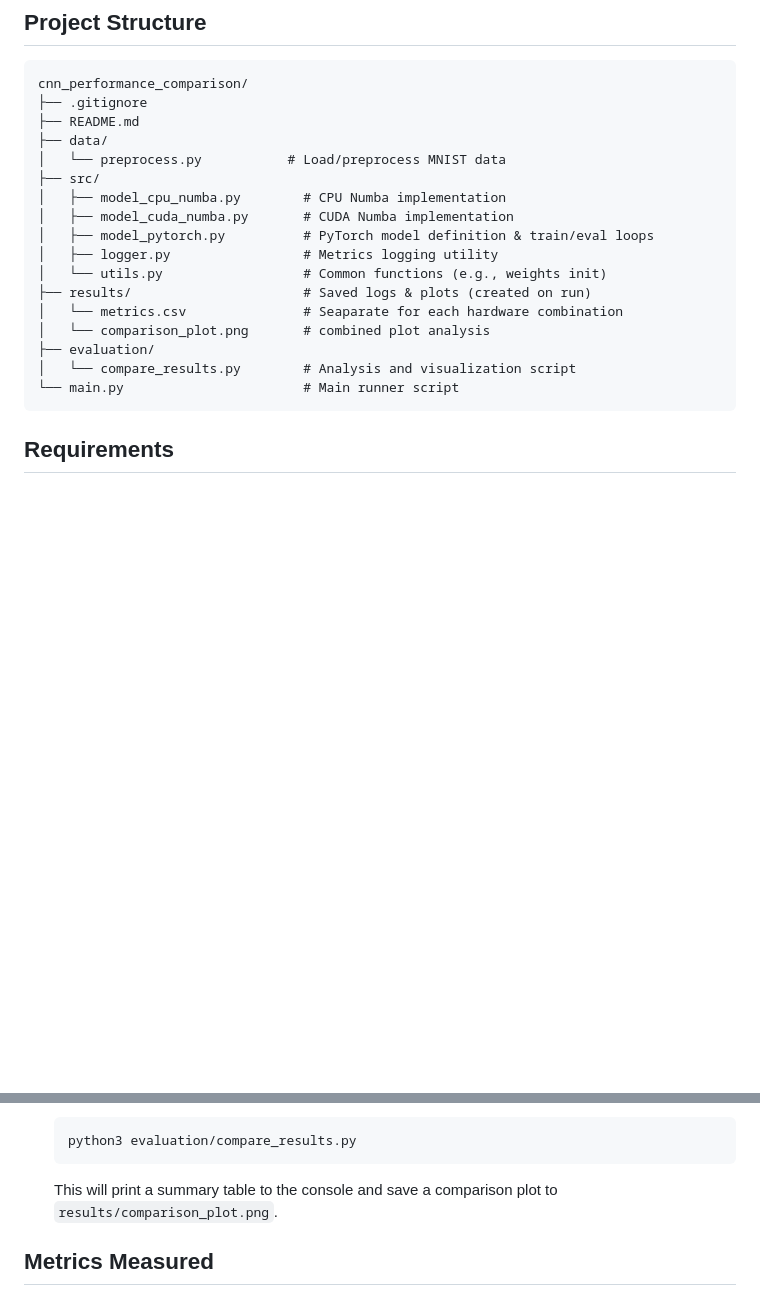
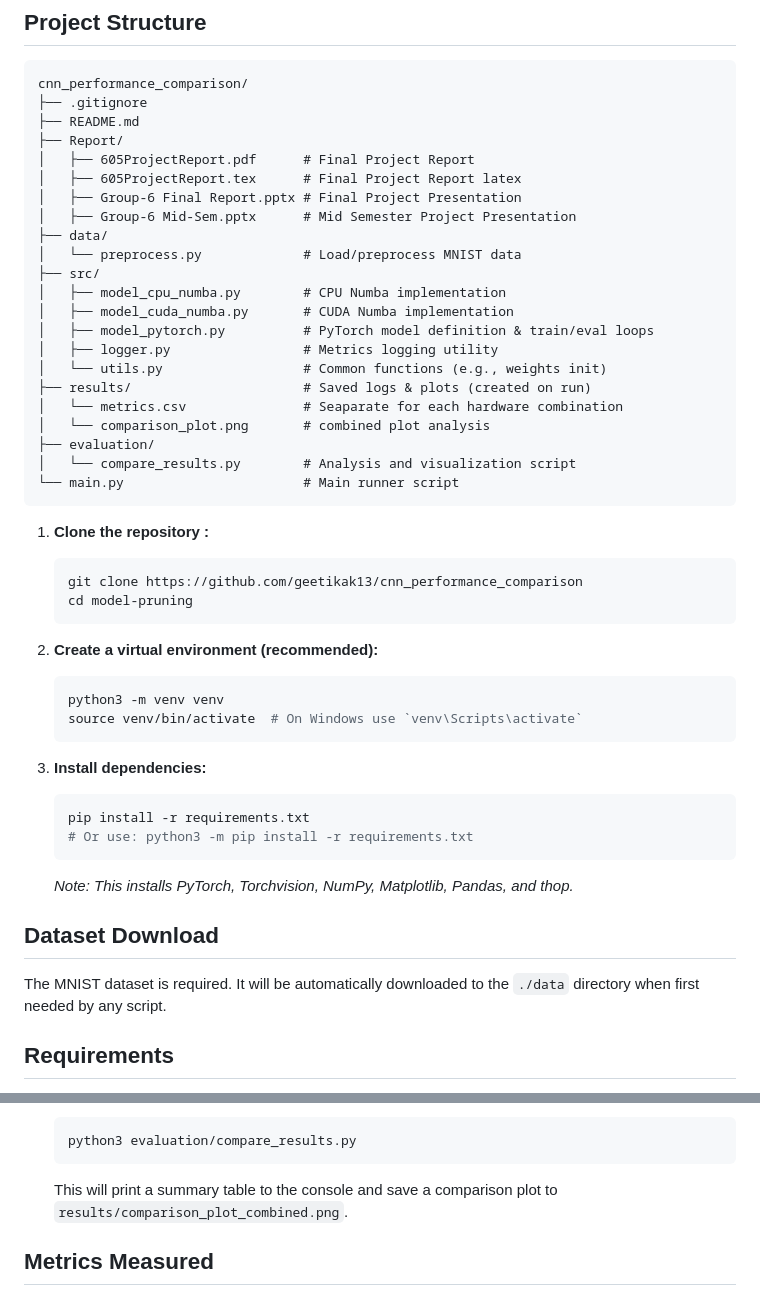
Before and after one commit to geetikak13/cnn_performance_comparison, a Markdown page: README.md, 2 parts joined by grey strips. Rendered like a GitHub page; blank space fills up the shorter version.

````diff
--- a/README.md
+++ b/README.md
@@ -34,8 +34,13 @@ Hyperparameters (based on example files, can be overridden via command line):
 cnn_performance_comparison/
 ├── .gitignore
 ├── README.md
+├── Report/
+│   ├── 605ProjectReport.pdf      # Final Project Report
+│   ├── 605ProjectReport.tex      # Final Project Report latex
+│   ├── Group-6 Final Report.pptx # Final Project Presentation
+│   ├── Group-6 Mid-Sem.pptx      # Mid Semester Project Presentation
 ├── data/
-│   └── preprocess.py           # Load/preprocess MNIST data
+│   └── preprocess.py             # Load/preprocess MNIST data
 ├── src/
 │   ├── model_cpu_numba.py        # CPU Numba implementation
 │   ├── model_cuda_numba.py       # CUDA Numba implementation
@@ -49,6 +54,29 @@ cnn_performance_comparison/
 │   └── compare_results.py        # Analysis and visualization script
 └── main.py                       # Main runner script
 ```
+
+1.  **Clone the repository :**
+    ```bash
+    git clone https://github.com/geetikak13/cnn_performance_comparison
+    cd model-pruning
+    ```
+
+2.  **Create a virtual environment (recommended):**
+    ```bash
+    python3 -m venv venv
+    source venv/bin/activate  # On Windows use `venv\Scripts\activate`
+    ```
+
+3.  **Install dependencies:**
+    ```bash
+    pip install -r requirements.txt
+    # Or use: python3 -m pip install -r requirements.txt
+    ```
+    *Note: This installs PyTorch, Torchvision, NumPy, Matplotlib, Pandas, and thop.*
+
+## Dataset Download
+
+The MNIST dataset is required. It will be automatically downloaded to the `./data` directory when first needed by any script.
 
 ## Requirements
 
@@ -99,7 +127,7 @@ cnn_performance_comparison/
     ```bash
     python3 evaluation/compare_results.py
     ```
-    This will print a summary table to the console and save a comparison plot to `results/comparison_plot.png`.
+    This will print a summary table to the console and save a comparison plot to `results/comparison_plot_combined.png`.
 
 ## Metrics Measured
 
````
